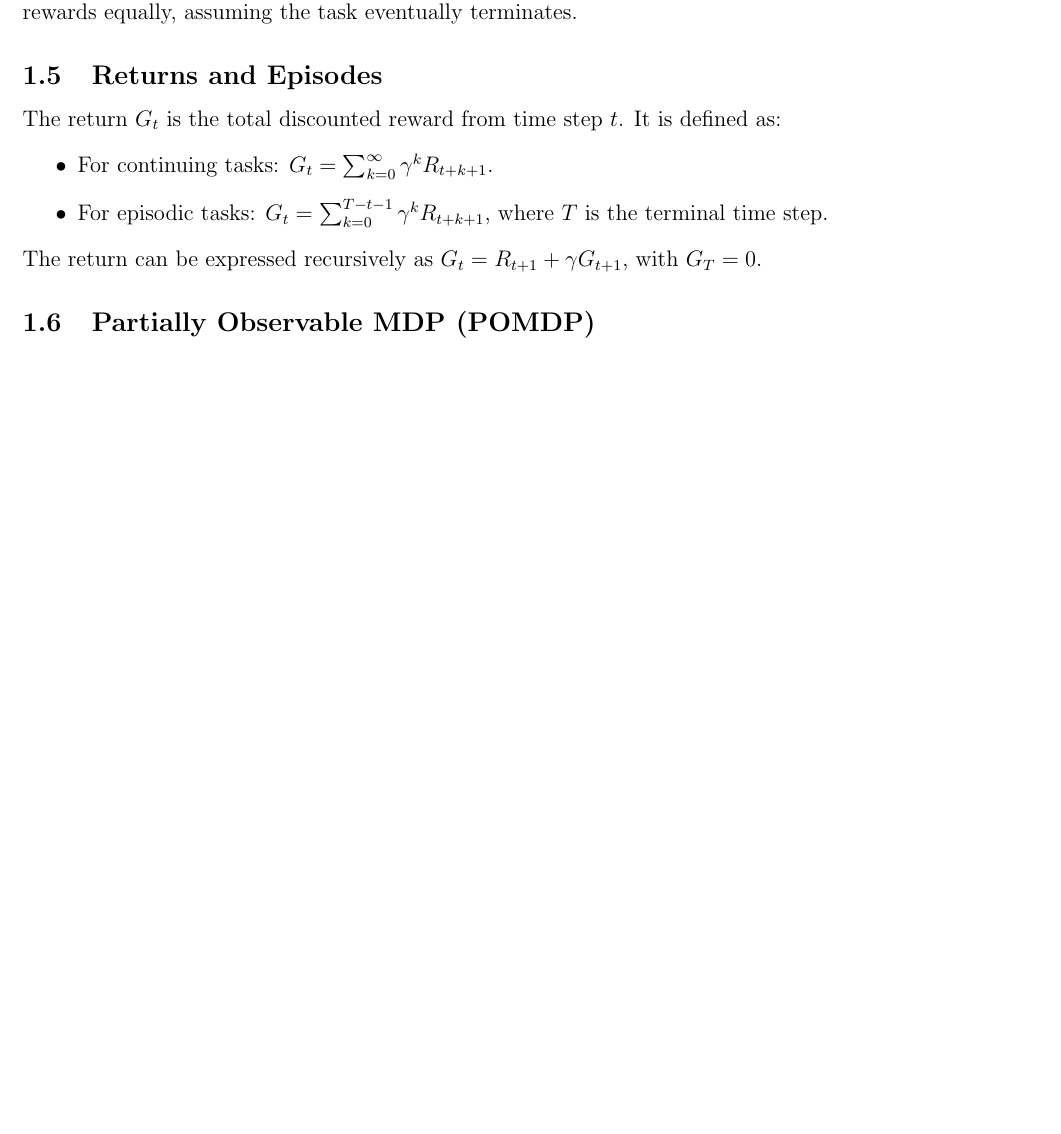
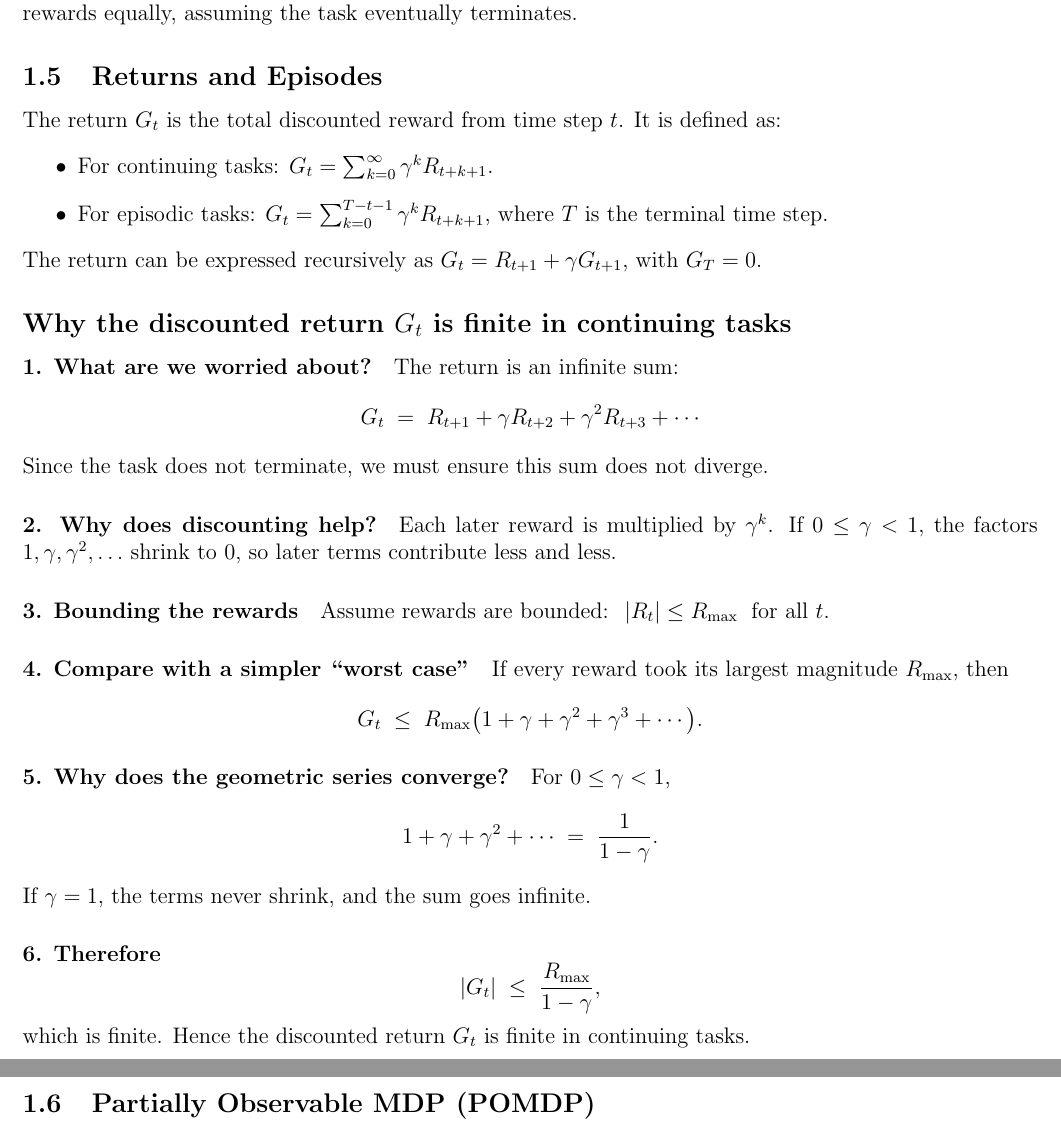
Before and after one commit to Vaishnav2804/Deep-Reinforcement-Learning-Cheatsheet, a LaTeX document (main.tex): part of page 6 of 60 before the commit and two parts of pages 7 and 8 of 61 after it, the two joined at a grey line, cut so that both start at the same text, the shorter picture padded with empty space. Compiled offline with pdfLaTeX.

Commit message:
Derivation for continuos tasks rewards

```diff
--- a/main.tex
+++ b/main.tex
@@ -54,3 +84,38 @@ The return $G_t$ is the total discounted reward from time step $t$. It is define
     \item For episodic tasks: $G_t = \sum_{k=0}^{T-t-1} \gamma^k R_{t+k+1}$, where $T$ is the terminal time step.
 \end{itemize}
 The return can be expressed recursively as $G_t = R_{t+1} + \gamma G_{t+1}$, with $G_T = 0$.
+
+\subsection*{Why the discounted return $G_t$ is finite in continuing tasks}
+
+\paragraph{1. What are we worried about?}
+The return is an infinite sum:
+\[
+G_t \;=\; R_{t+1} + \gamma R_{t+2} + \gamma^2 R_{t+3} + \cdots
+\]
+Since the task does not terminate, we must ensure this sum does not diverge.
+
+\paragraph{2. Why does discounting help?}
+Each later reward is multiplied by $\gamma^k$. If $0 \le \gamma < 1$, the factors
+$1, \gamma, \gamma^2, \ldots$ shrink to $0$, so later terms contribute less and less.
+
+\paragraph{3. Bounding the rewards}
+Assume rewards are bounded: $\;|R_t| \le R_{\max}\;$ for all $t$.
+
+\paragraph{4. Compare with a simpler ``worst case''}
+If every reward took its largest magnitude $R_{\max}$, then
+\[
+G_t \;\le\; R_{\max}\big(1 + \gamma + \gamma^2 + \gamma^3 + \cdots\big).
+\]
+
+\paragraph{5. Why does the geometric series converge?}
+For $0 \le \gamma < 1$,
+\[
+1 + \gamma + \gamma^2 + \cdots \;=\; \frac{1}{1-\gamma}.
+\]
+If $\gamma = 1$, the terms never shrink, and the sum goes infinite.
+
+\paragraph{6. Therefore}
+\[
+|G_t| \;\le\; \frac{R_{\max}}{1-\gamma},
+\]
+which is finite. Hence the discounted return $G_t$ is finite in continuing tasks.
```
Also changed, not shown: main.tex (36 more changed lines).
